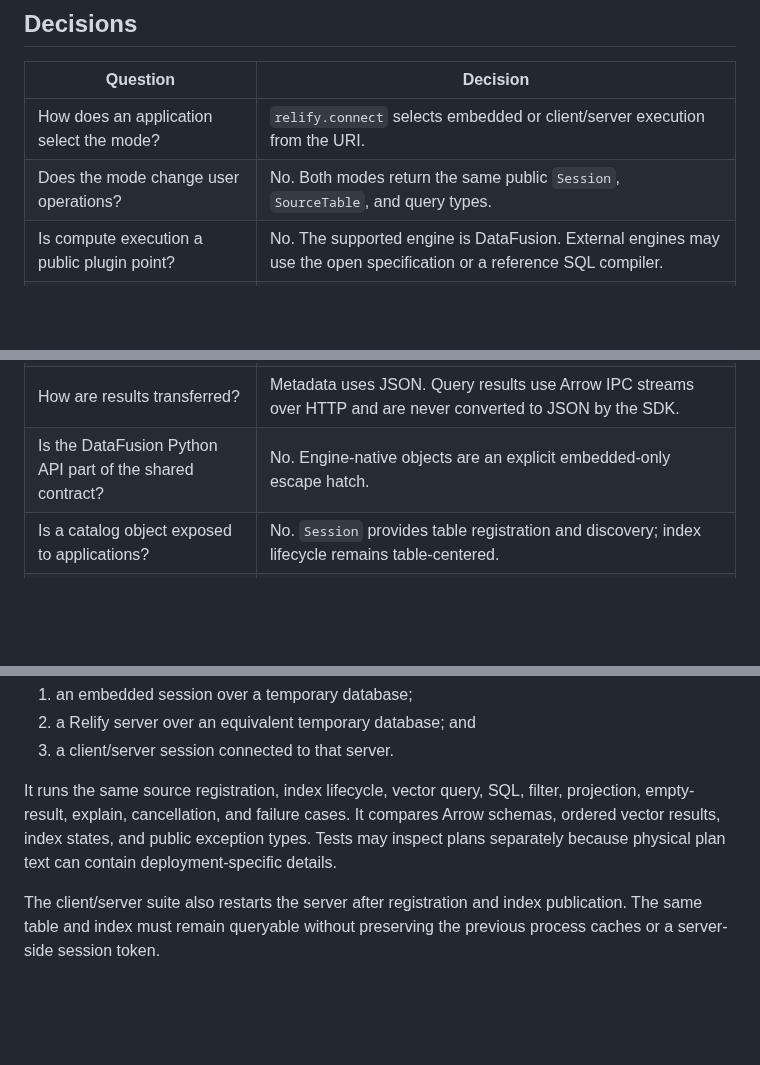
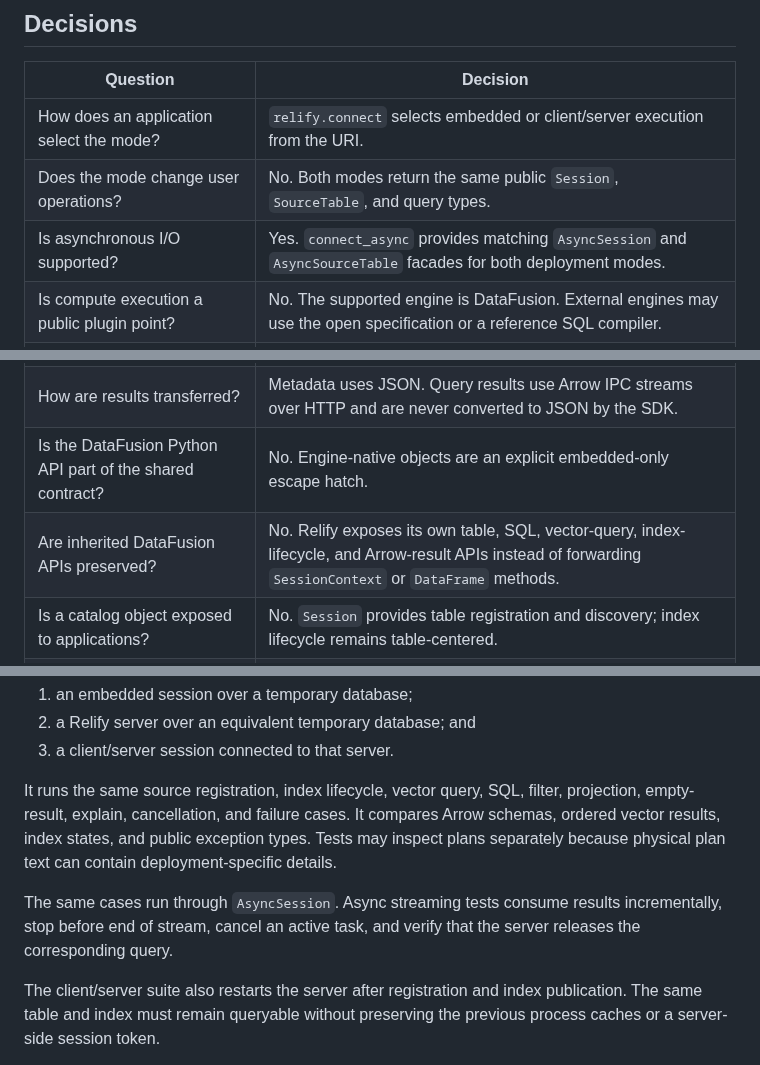
Before and after one commit to parqdb-io/parqdb, a Markdown page: docs/rfcs/20260815-unified-embedded-client-server-api.md, 3 parts joined by grey strips. Rendered like a GitHub page; blank space fills up the shorter version.

```diff
--- a/docs/rfcs/20260815-unified-embedded-client-server-api.md
+++ b/docs/rfcs/20260815-unified-embedded-client-server-api.md
@@ -39,12 +39,14 @@ References:
 | --- | --- |
 | How does an application select the mode? | `relify.connect` selects embedded or client/server execution from the URI. |
 | Does the mode change user operations? | No. Both modes return the same public `Session`, `SourceTable`, and query types. |
+| Is asynchronous I/O supported? | Yes. `connect_async` provides matching `AsyncSession` and `AsyncSourceTable` facades for both deployment modes. |
 | Is compute execution a public plugin point? | No. The supported engine is DataFusion. External engines may use the open specification or a reference SQL compiler. |
 | Where is query meaning defined? | A transport-neutral `VectorQuery` or SQL string describes the request. |
 | Where is a request executed? | Both transports invoke the same session-service contract backed by DataFusion. |
 | What is the remote protocol? | A versioned HTTP/HTTPS API described by OpenAPI. It follows the Lance REST Catalog operation and route model. |
 | How are results transferred? | Metadata uses JSON. Query results use Arrow IPC streams over HTTP and are never converted to JSON by the SDK. |
 | Is the DataFusion Python API part of the shared contract? | No. Engine-native objects are an explicit embedded-only escape hatch. |
+| Are inherited DataFusion APIs preserved? | No. Relify exposes its own table, SQL, vector-query, index-lifecycle, and Arrow-result APIs instead of forwarding `SessionContext` or `DataFrame` methods. |
 | Is a catalog object exposed to applications? | No. `Session` provides table registration and discovery; index lifecycle remains table-centered. |
 | What does a path mean in client/server mode? | The execution process resolves it. A server must be able to access every registered URI. |
 | Who owns runtime resources? | Embedded applications own them in process; in client/server mode the server owns them and shares bounded caches across requests. |
@@ -430,6 +482,10 @@ compares Arrow schemas, ordered vector results, index states, and public
 exception types. Tests may inspect plans separately because physical plan text
 can contain deployment-specific details.
 
+The same cases run through `AsyncSession`. Async streaming tests consume results
+incrementally, stop before end of stream, cancel an active task, and verify that
+the server releases the corresponding query.
+
 The client/server suite also restarts the server after registration and index
 publication. The same table and index must remain queryable without preserving
 the previous process caches or a server-side session token.
```
Also changed, not shown: other parts of docs/rfcs/20260815-unified-embedded-client-server-api.md (+55 -5 lines).
